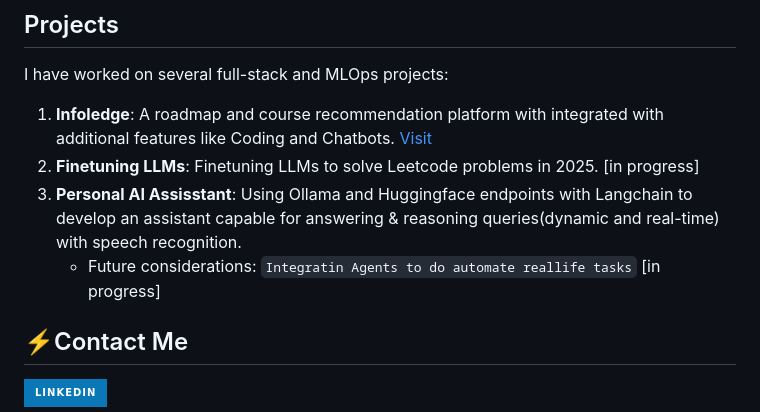
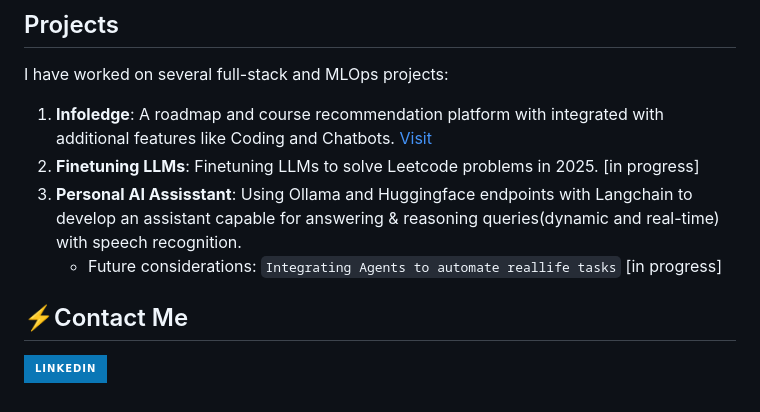
Before and after one commit to RitamhD/Portfolio_2.0, a Markdown page: README.md, the part around the change. GitHub-like rendering; badges without logos.

````diff
--- a/README.md
+++ b/README.md
@@ -24,7 +24,7 @@ I have worked on several full-stack and MLOps projects:
 2. **Finetuning LLMs**: Finetuning LLMs to solve Leetcode problems in 2025. [in progress]
 3. **Personal AI Assisstant**: Using Ollama and Huggingface endpoints with Langchain to develop an assistant capable for answering & reasoning queries(dynamic and real-time) with speech recognition.
       - Future considerations:
-      ```Integratin Agents to do automate reallife tasks``` [in progress]
+      ```Integrating Agents to automate reallife tasks``` [in progress]
 
 ## ⚡️Contact Me
 <p><a target="_blank" href="https://www.linkedin.com/in/ritam-kumar-hati-aa3021254" style="display: inline-block;"><img src="https://img.shields.io/badge/linkedin-logo?style=for-the-badge&logo=linkedin&logoColor=white&color=%230a77b6" alt="linkedin" /></a></p>
````
